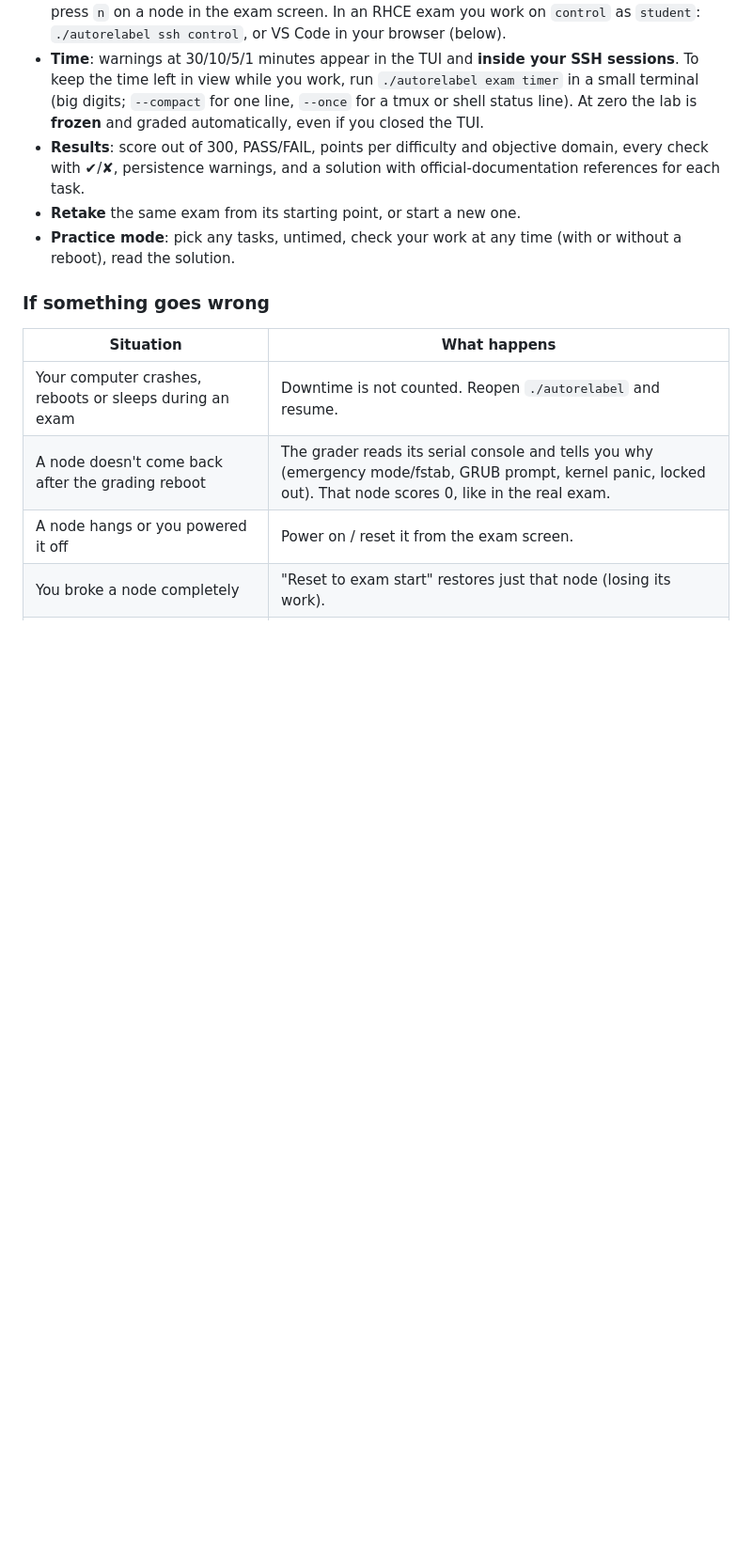
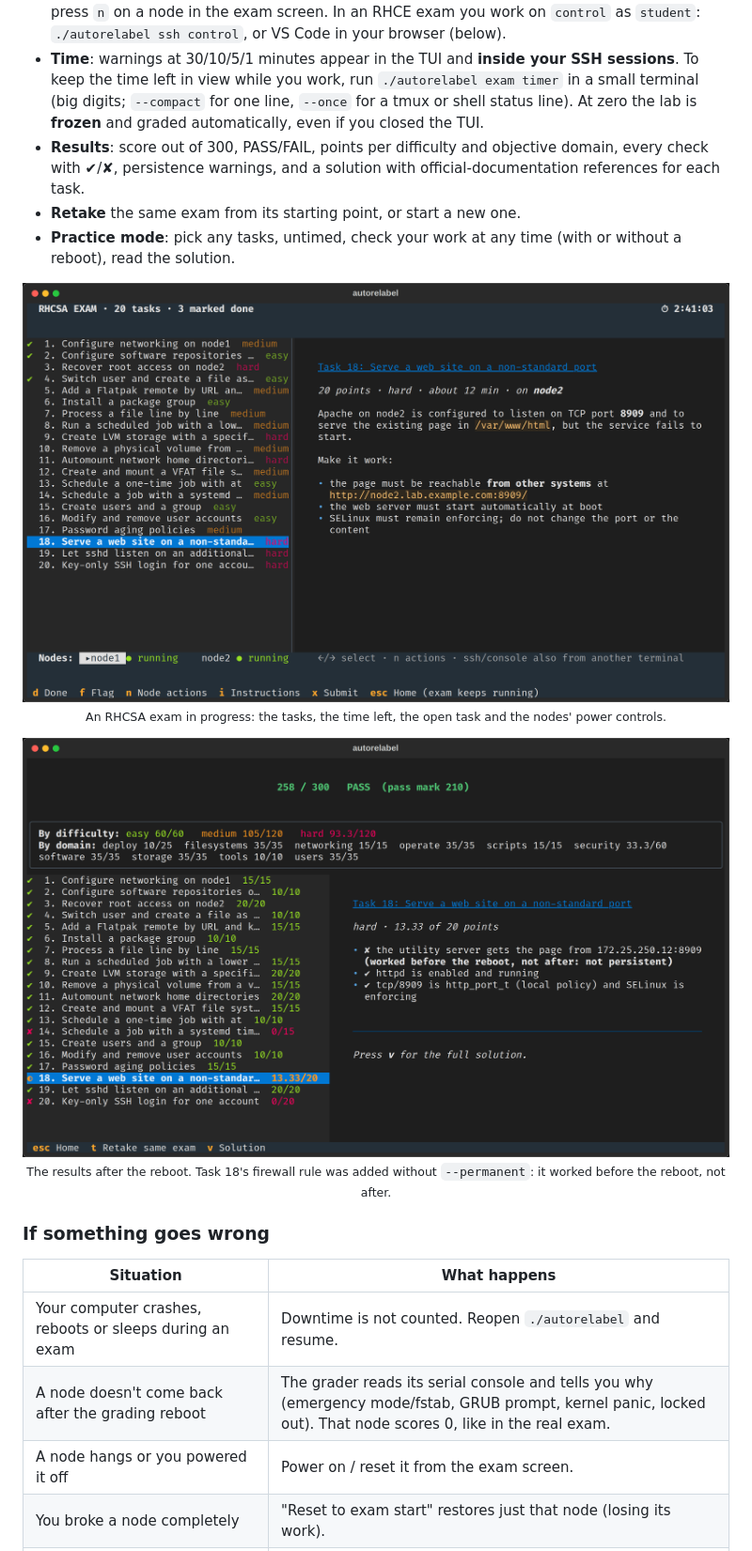
Before and after one commit to syed-913/autorelabel-rhcsa-rhce, a Markdown page: README.md, the part around one of its changes. Shown at 94% size. GitHub-like rendering; pictures changed too: docs/media/exam.png (added), docs/media/results.png (added); blank space fills up the shorter version.

```diff
--- a/README.md
+++ b/README.md
@@ -124,6 +119,16 @@ finds it in the repository folder or `~/Downloads`.
 - **Retake** the same exam from its starting point, or start a new one.
 - **Practice mode**: pick any tasks, untimed, check your work at any time (with or without a
   reboot), read the solution.
+
+<p align="center">
+  <img src="docs/media/exam.png" width="880" alt="The exam screen: the 20 tasks, the countdown, task 18 open, and the nodes"><br>
+  <sub>An RHCSA exam in progress: the tasks, the time left, the open task and the nodes' power controls.</sub>
+</p>
+<p align="center">
+  <img src="docs/media/results.png" width="880" alt="The results: 258 of 300, PASS, points per difficulty and domain, and every check of task 18"><br>
+  <sub>The results after the reboot. Task 18's firewall rule was added without <code>--permanent</code>: it
+  worked before the reboot, not after.</sub>
+</p>
 
 ### If something goes wrong
 
```
Also changed, not shown: other parts of README.md (+4 -8 lines), docs/ARCHITECTURE.md (+7 -0 lines), docs/media/home.png (added).
